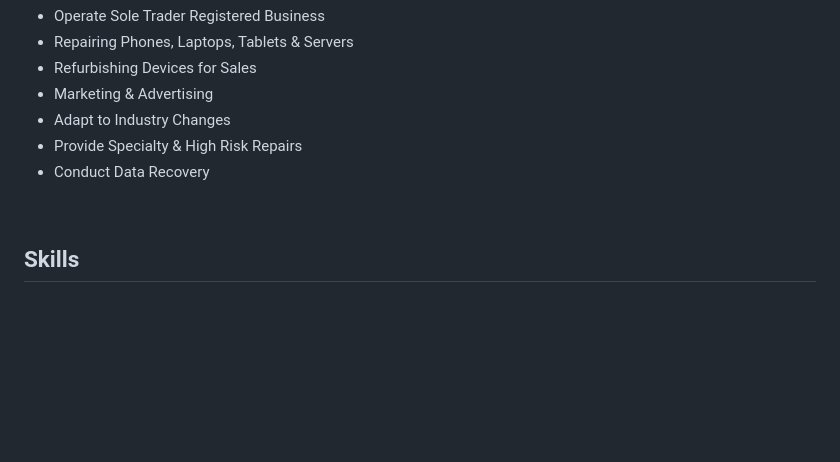
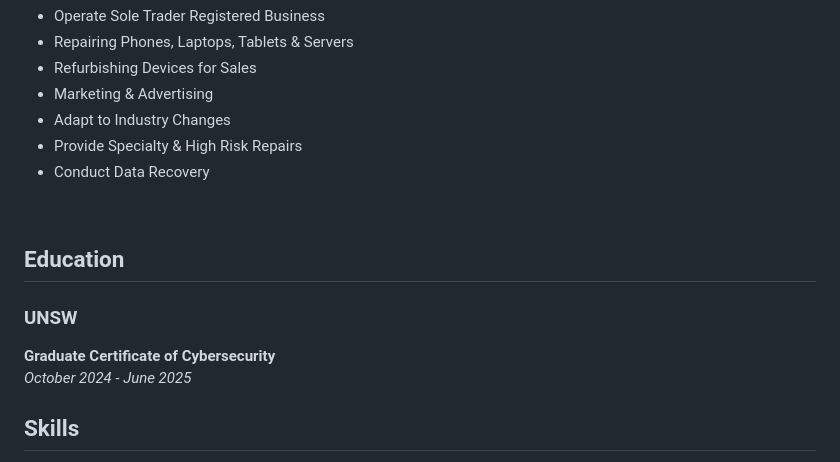
Before and after one commit to SK3WL-0F-R00T/Portfolio, a Markdown page: readme.md, the part around the change. GitHub-like rendering; blank space fills up the shorter version.

Commit message:
Update readme.md
Added UNSW Graduate Certificate

```diff
--- a/readme.md
+++ b/readme.md
@@ -104,6 +104,11 @@ My name is <b>Levi Green</b> and I am a dedicated and seasoned <b>Security Engin
     <li>Conduct Data Recovery</li>
   </ul><br>
 
+## Education
+  ### UNSW<br>
+  <b> Graduate Certificate of Cybersecurity</b><br>
+  <i> October 2024 - June 2025</i><br>
+
 ## Skills
 <ul>
   <li>Cybersecurity Incident Response</li>
```
